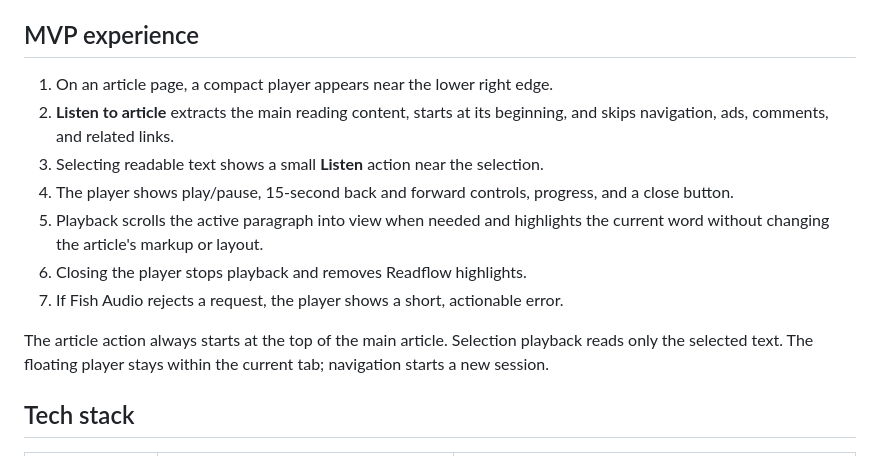
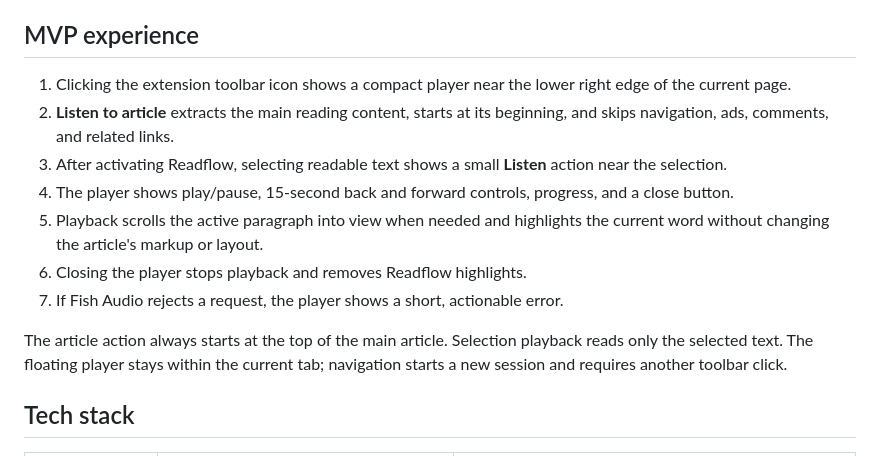
Before and after one commit to jaibhasin/readflow, a Markdown page: PLAN.md, the part around the change. Rendered like a GitHub page.

```diff
--- a/PLAN.md
+++ b/PLAN.md
@@ -8,9 +8,9 @@ The page follows the spoken paragraph and gives the current word a subtle highli
 
 ## MVP experience
 
-1. On an article page, a compact player appears near the lower right edge.
+1. Clicking the extension toolbar icon shows a compact player near the lower right edge of the current page.
 2. **Listen to article** extracts the main reading content, starts at its beginning, and skips navigation, ads, comments, and related links.
-3. Selecting readable text shows a small **Listen** action near the selection.
+3. After activating Readflow, selecting readable text shows a small **Listen** action near the selection.
 4. The player shows play/pause, 15-second back and forward controls, progress, and a close button.
 5. Playback scrolls the active paragraph into view when needed and highlights the current word without changing the article's markup or layout.
 6. Closing the player stops playback and removes Readflow highlights.
@@ -18,7 +18,7 @@ The page follows the spoken paragraph and gives the current word a subtle highli
 
 The article action always starts at the top of the main article.
 Selection playback reads only the selected text.
-The floating player stays within the current tab; navigation starts a new session.
+The floating player stays within the current tab; navigation starts a new session and requires another toolbar click.
 
 ## Tech stack
 
```
Also changed, not shown: README.md (+32 -5 lines).
